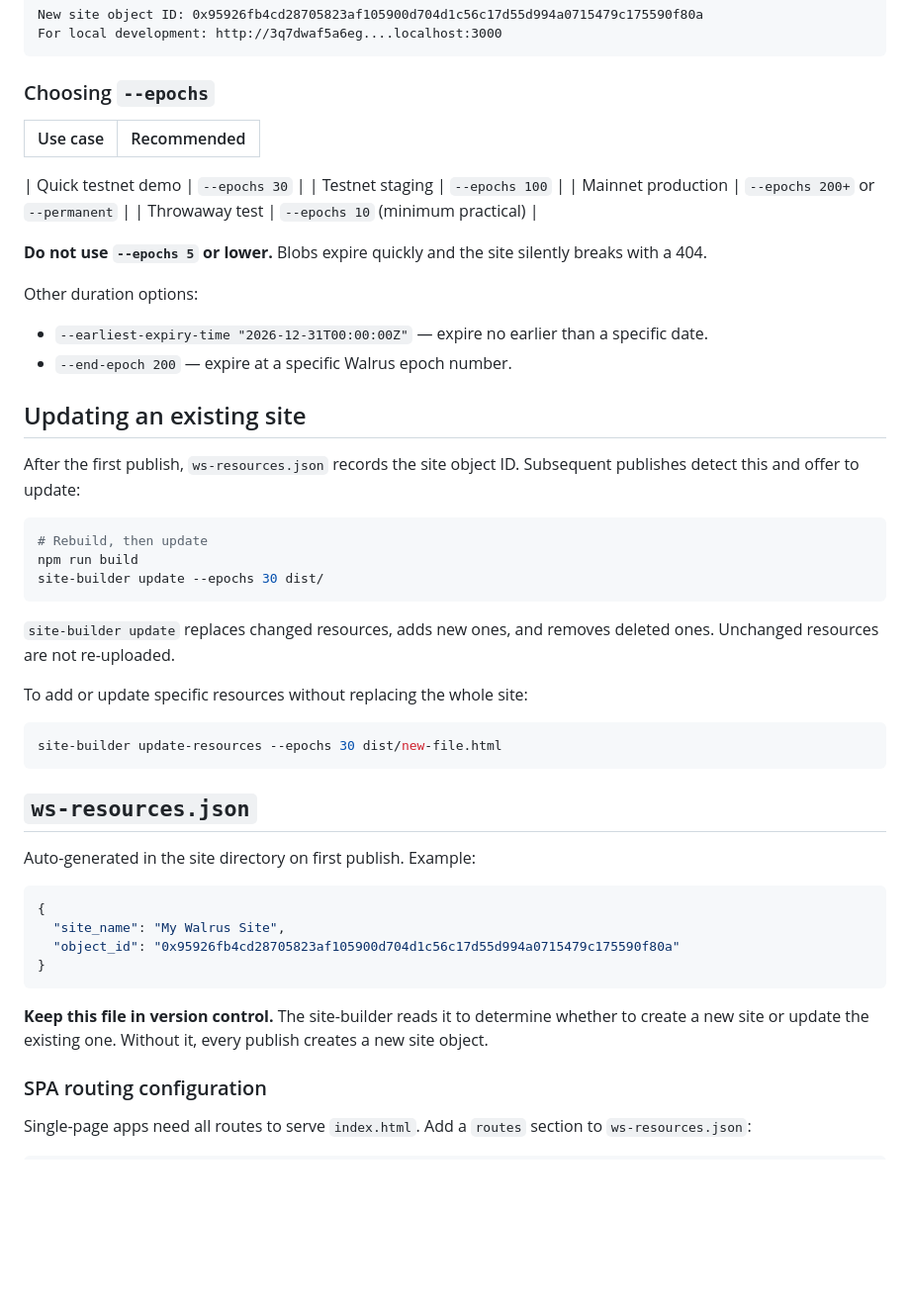
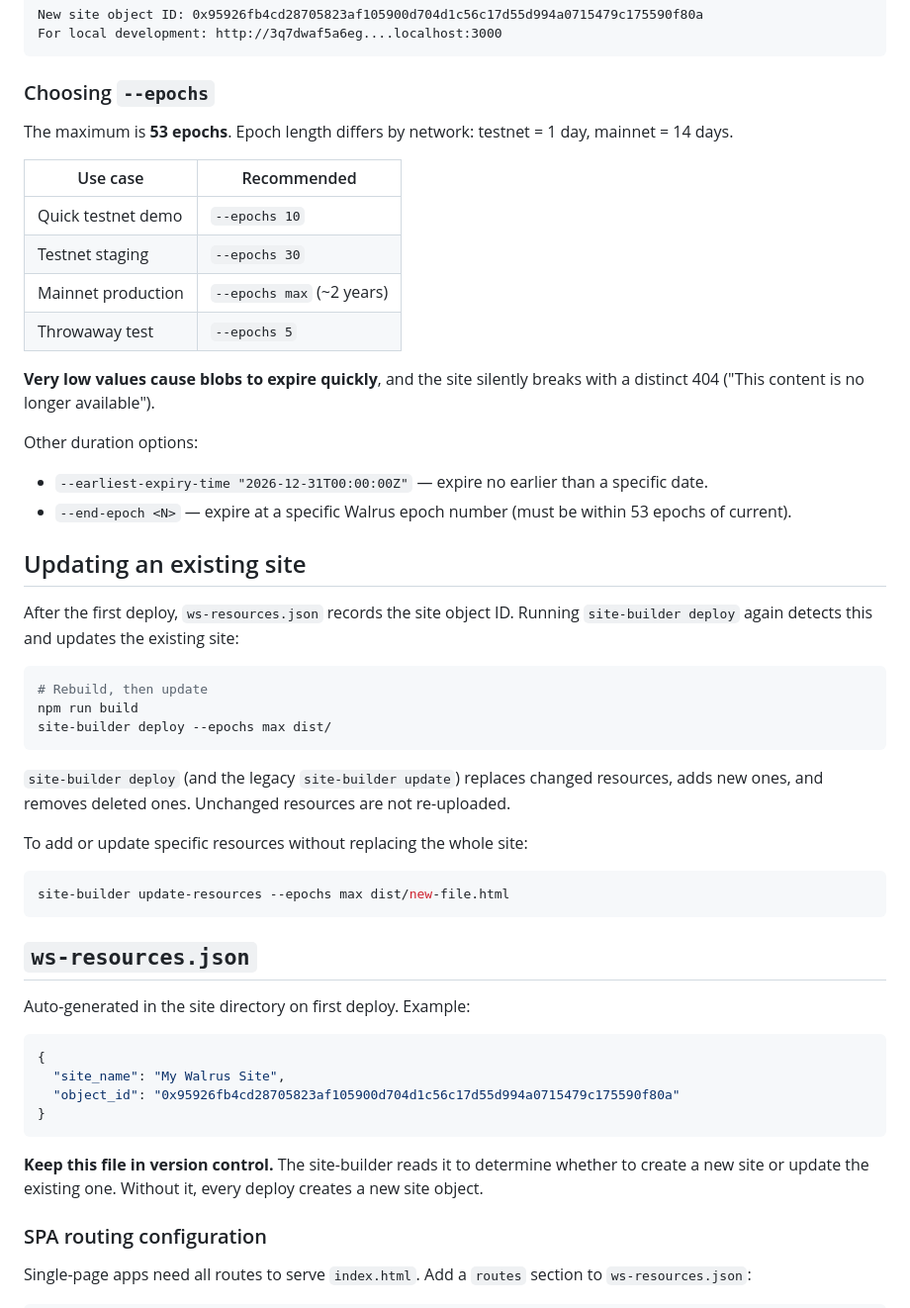
Before and after one commit to MystenLabs/walrus-skills, a Markdown page: walrus-sites/publishing/SKILL.md, the part around one of its changes. Shown at 99% size. Rendered like a GitHub page; blank space fills up the shorter version.

````diff
--- a/walrus-sites/publishing/SKILL.md
+++ b/walrus-sites/publishing/SKILL.md
@@ -75,46 +57,42 @@ For local development: http://3q7dwaf5a6eg....localhost:3000
 
 ### Choosing `--epochs`
 
+The maximum is **53 epochs**. Epoch length differs by network: testnet = 1 day, mainnet = 14 days.
+
 | Use case | Recommended |
 |----------|-------------|
-[above the limit: max is 53 epochs. `--epochs 100`, `200+`, and `--end-epoch 200` below are all
-rejected by site-builder ("blobs can only be stored for up to 53 epochs ahead", args.rs). Use
-`--epochs max` for the ceiling. `--permanent` here is the same misuse — it doesn't extend duration.]: #
-| Quick testnet demo | `--epochs 30` |
-| Testnet staging | `--epochs 100` |
-| Mainnet production | `--epochs 200+` or `--permanent` |
-| Throwaway test | `--epochs 10` (minimum practical) |
+| Quick testnet demo | `--epochs 10` |
+| Testnet staging | `--epochs 30` |
+| Mainnet production | `--epochs max` (~2 years) |
+| Throwaway test | `--epochs 5` |
 
-**Do not use `--epochs 5` or lower.** Blobs expire quickly and the site silently breaks with a 404.
+**Very low values cause blobs to expire quickly**, and the site silently breaks with a distinct 404 ("This content is no longer available").
 
 Other duration options:
 - `--earliest-expiry-time "2026-12-31T00:00:00Z"` — expire no earlier than a specific date.
-- `--end-epoch 200` — expire at a specific Walrus epoch number.
+- `--end-epoch <N>` — expire at a specific Walrus epoch number (must be within 53 epochs of current).
 
-[recommend `deploy` here too: `site-builder deploy dist/` updates the existing site in place when
-ws-resources.json has the object_id (same as `update`), so this section should present `deploy` as
-the primary command and `update` as the legacy equivalent.]: #
 ## Updating an existing site
 
-After the first publish, `ws-resources.json` records the site object ID. Subsequent publishes detect this and offer to update:
+After the first deploy, `ws-resources.json` records the site object ID. Running `site-builder deploy` again detects this and updates the existing site:
 
 ```bash
 # Rebuild, then update
 npm run build
-site-builder update --epochs 30 dist/
+site-builder deploy --epochs max dist/
 ```
 
-`site-builder update` replaces changed resources, adds new ones, and removes deleted ones. Unchanged resources are not re-uploaded.
+`site-builder deploy` (and the legacy `site-builder update`) replaces changed resources, adds new ones, and removes deleted ones. Unchanged resources are not re-uploaded.
 
 To add or update specific resources without replacing the whole site:
 
 ```bash
-site-builder update-resources --epochs 30 dist/new-file.html
+site-builder update-resources --epochs max dist/new-file.html
 ```
 
 ## `ws-resources.json`
 
-Auto-generated in the site directory on first publish. Example:
+Auto-generated in the site directory on first deploy. Example:
 
 ```json
 {
@@ -123,7 +101,7 @@ Auto-generated in the site directory on first publish. Example:
 }
 ```
 
-**Keep this file in version control.** The site-builder reads it to determine whether to create a new site or update the existing one. Without it, every publish creates a new site object.
+**Keep this file in version control.** The site-builder reads it to determine whether to create a new site or update the existing one. Without it, every deploy creates a new site object.
 
 ### SPA routing configuration
 
````
Also changed, not shown: other parts of walrus-sites/publishing/SKILL.md (+23 -46 lines), walrus-sites/SKILL.md (+17 -42 lines), walrus-sites/portal/SKILL.md (+30 -45 lines).
